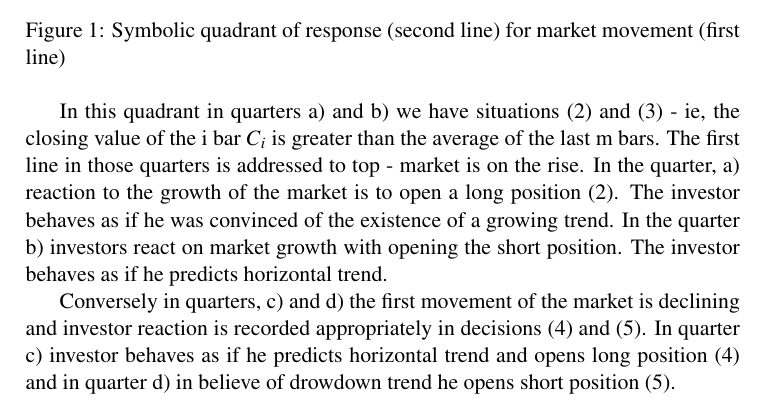
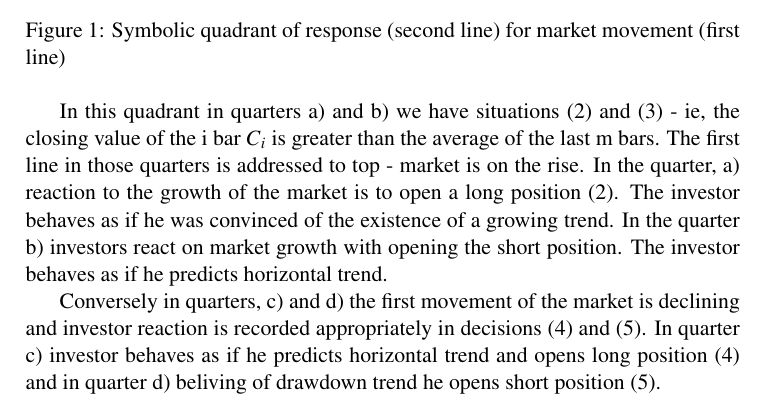
Before and after one commit to piotrbla/tewi-wizut, a LaTeX document (Article/Article20130603/tewi-paper-template.tex): part of page 4 of 19, cut so that both start at the same text. Compiled offline with pdfLaTeX.

Commit message:
beliving of drawdown trend

```diff
--- a/Article/Article20130603/tewi-paper-template.tex
+++ b/Article/Article20130603/tewi-paper-template.tex
@@ -86,7 +86,7 @@ The situation described by a set of investment decisions (2) - (5) can be presen
 
 In this quadrant in quarters a) and b) we have situations (2) and (3) - ie, the closing value of the i bar $C_i$ is greater than the average of the last m bars. The first line in those quarters is addressed to top - market is on the rise. In the quarter, a) reaction to the growth of the market is to open a long position (2). The investor behaves as if he was convinced of the existence of a growing trend. In the quarter b) investors react on market growth with opening the short position. The investor behaves as if he predicts horizontal trend.
 
-Conversely in quarters, c) and d) the first movement of the market is declining and investor reaction is recorded appropriately in decisions (4) and (5). In quarter c) investor behaves as if he predicts horizontal trend and opens long position (4) and in quarter d) in believe of drowdown trend he opens short position (5). \\
+Conversely in quarters, c) and d) the first movement of the market is declining and investor reaction is recorded appropriately in decisions (4) and (5). In quarter c) investor behaves as if he predicts horizontal trend and opens long position (4) and in quarter d) beliving of drawdown trend he opens short position (5). \\
 These situations are both shown in Figure 2\\
 \begin{figure}[h]
 \centering
```
